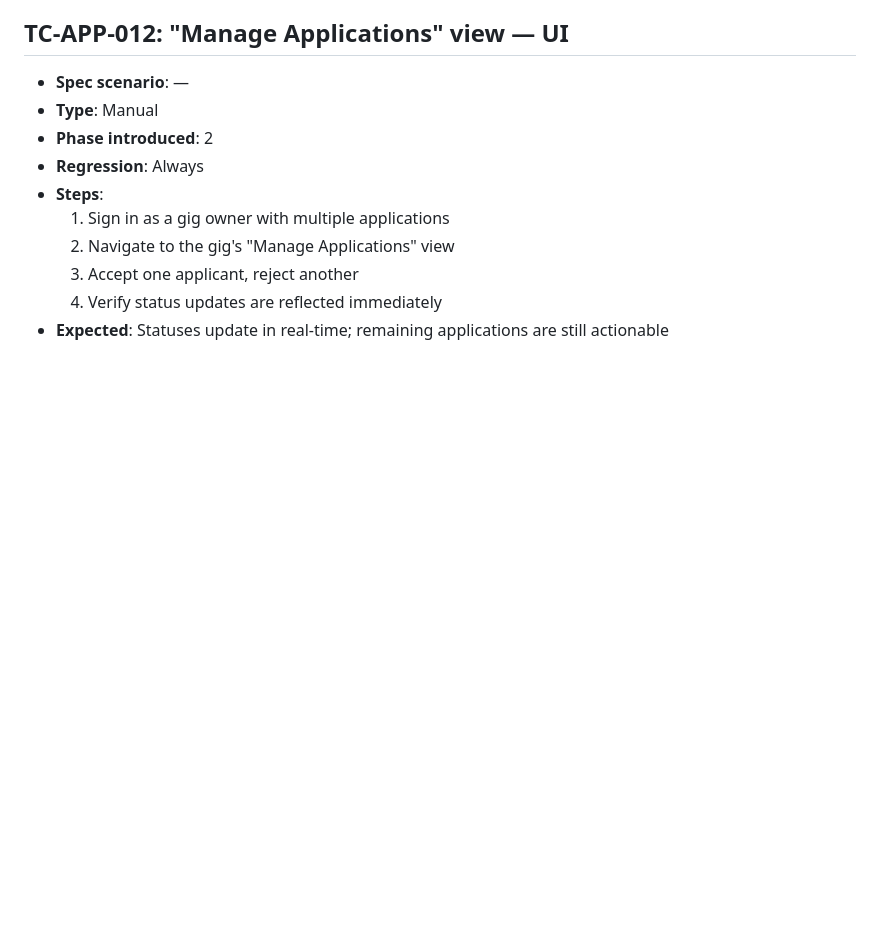
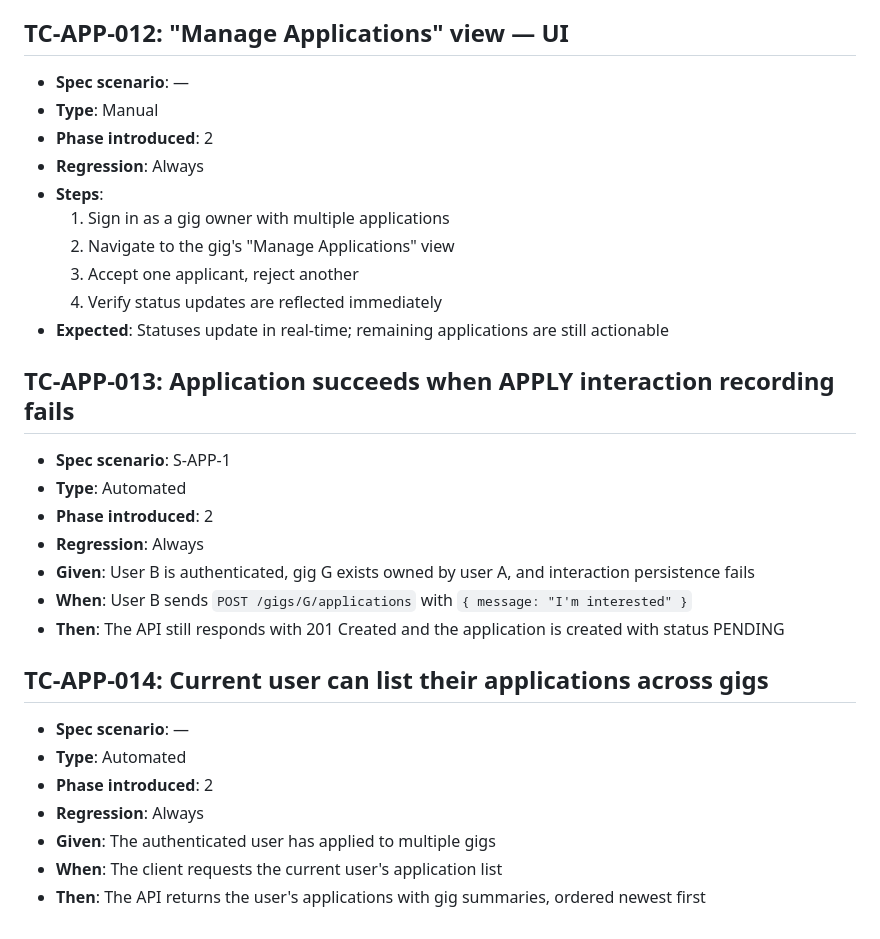
Before and after one commit to osu-cse5914/buckai-events, a Markdown page: test-cases/events/gig-applications.md, the part around the change. GitHub-like rendering; blank space fills up the shorter version.

Commit message:
test(events): register gig application coverage

```diff
--- a/test-cases/events/gig-applications.md
+++ b/test-cases/events/gig-applications.md
@@ -131,3 +131,23 @@ Spec: [`gig-applications`](../../specs/events/gig-applications.md)
   3. Accept one applicant, reject another
   4. Verify status updates are reflected immediately
 - **Expected**: Statuses update in real-time; remaining applications are still actionable
+
+## TC-APP-013: Application succeeds when APPLY interaction recording fails
+
+- **Spec scenario**: S-APP-1
+- **Type**: Automated
+- **Phase introduced**: 2
+- **Regression**: Always
+- **Given**: User B is authenticated, gig G exists owned by user A, and interaction persistence fails
+- **When**: User B sends `POST /gigs/G/applications` with `{ message: "I'm interested" }`
+- **Then**: The API still responds with 201 Created and the application is created with status PENDING
+
+## TC-APP-014: Current user can list their applications across gigs
+
+- **Spec scenario**: —
+- **Type**: Automated
+- **Phase introduced**: 2
+- **Regression**: Always
+- **Given**: The authenticated user has applied to multiple gigs
+- **When**: The client requests the current user's application list
+- **Then**: The API returns the user's applications with gig summaries, ordered newest first
```
